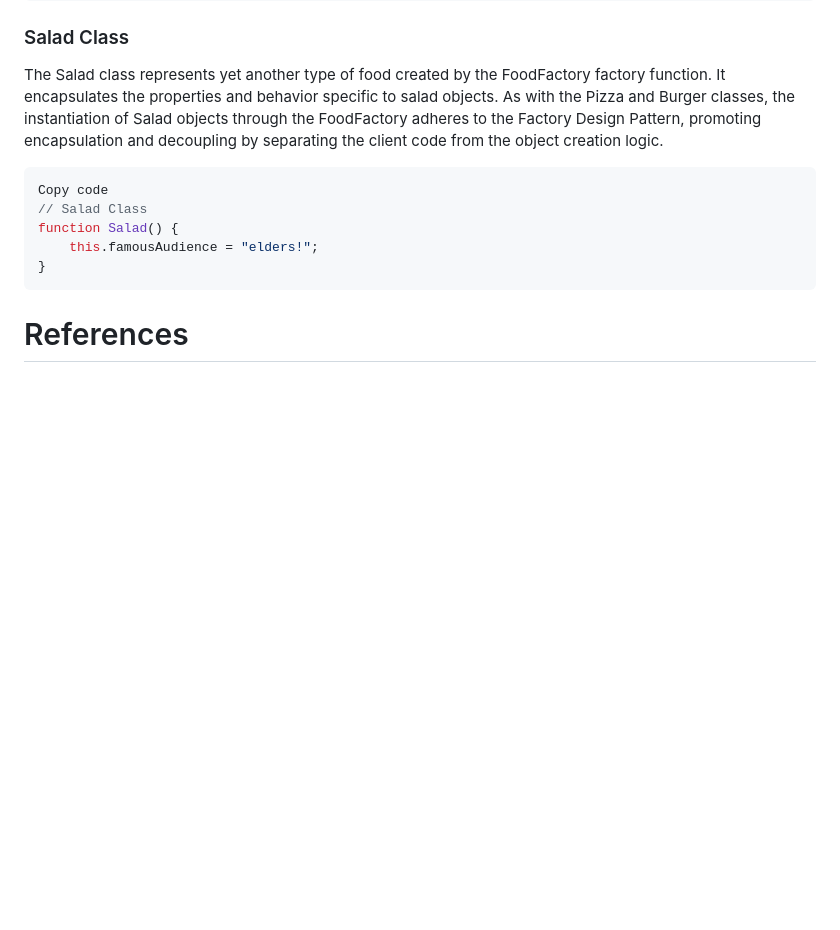
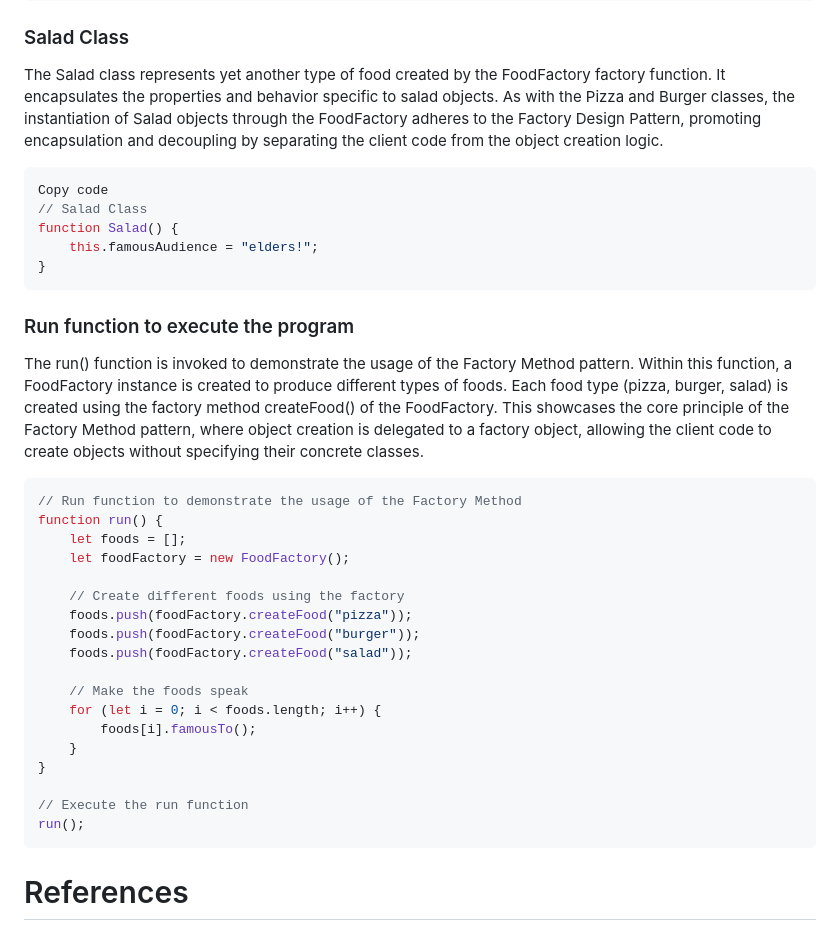
Before and after one commit to nic-dgl104-winter-2024/pattern-library, a Markdown page: patterns/Factory-Design-Patten/README.md, the part around the change. GitHub-like rendering; blank space fills up the shorter version.

Commit message:
Executed the run function to demonstrate the usage of the Factory Method

````diff
--- a/patterns/Factory-Design-Patten/README.md
+++ b/patterns/Factory-Design-Patten/README.md
@@ -85,7 +85,30 @@ function Salad() {
 }
 ```
 
+### Run function to execute the program
 
+The run() function is invoked to demonstrate the usage of the Factory Method pattern. Within this function, a FoodFactory instance is created to produce different types of foods. Each food type (pizza, burger, salad) is created using the factory method createFood() of the FoodFactory. This showcases the core principle of the Factory Method pattern, where object creation is delegated to a factory object, allowing the client code to create objects without specifying their concrete classes.
+
+```javascript
+// Run function to demonstrate the usage of the Factory Method
+function run() {
+    let foods = [];
+    let foodFactory = new FoodFactory();
+
+    // Create different foods using the factory
+    foods.push(foodFactory.createFood("pizza"));
+    foods.push(foodFactory.createFood("burger"));
+    foods.push(foodFactory.createFood("salad"));
+
+    // Make the foods speak
+    for (let i = 0; i < foods.length; i++) {
+        foods[i].famousTo();
+    }
+}
+
+// Execute the run function
+run();
+```
 
 # References
 Cocca, G. (2022, June 22). Factory Method Pattern. Retrieved from freeCodeCamp: https://www.freecodecamp.org/news/javascript-design-patterns-explained/#factory-method-pattern
````
